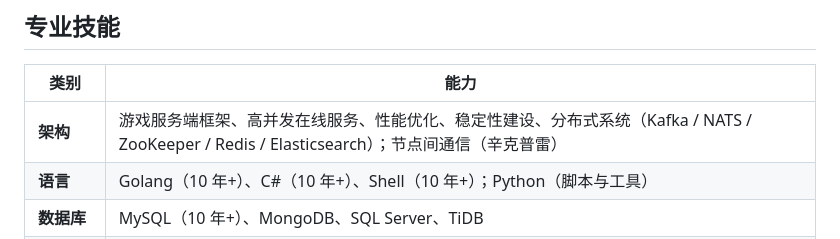
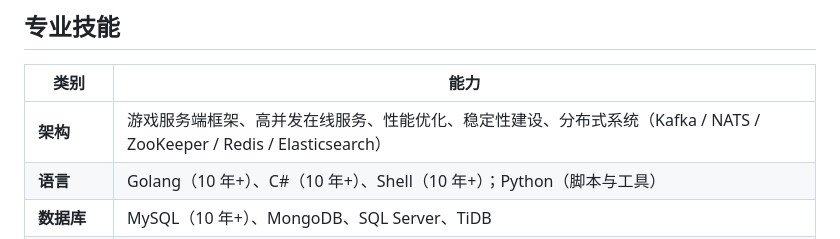
Before and after one commit to Jordanzuo/agent, a Markdown page: resumes/resume-zh-系统架构师.md, the part around the change. GitHub-like rendering.

Commit message:
Architect resume: drop trailing node-communication note from 架构 row
Co-authored-by: jordanzuo20 <jordanzuo20@gmail.com>

```diff
--- a/resumes/resume-zh-系统架构师.md
+++ b/resumes/resume-zh-系统架构师.md
@@ -60,7 +60,7 @@ GitHub：[github.com/Jordanzuo](https://github.com/Jordanzuo) · 博客：筑梦
 
 | 类别 | 能力 |
 |------|------|
-| **架构** | 游戏服务端框架、高并发在线服务、性能优化、稳定性建设、分布式系统（Kafka / NATS / ZooKeeper / Redis / Elasticsearch）；节点间通信（辛克普雷） |
+| **架构** | 游戏服务端框架、高并发在线服务、性能优化、稳定性建设、分布式系统（Kafka / NATS / ZooKeeper / Redis / Elasticsearch） |
 | **语言** | Golang（10 年+）、C#（10 年+）、Shell（10 年+）；Python（脚本与工具） |
 | **数据库** | MySQL（10 年+）、MongoDB、SQL Server、TiDB |
 | **缓存与消息** | Redis（10 年+）；Kafka；NATS |
```
